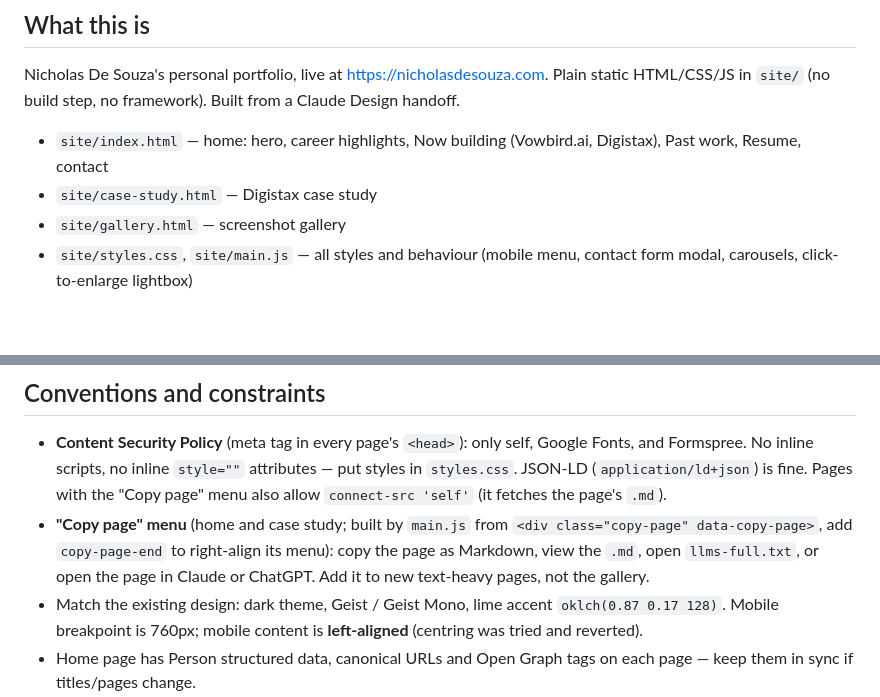
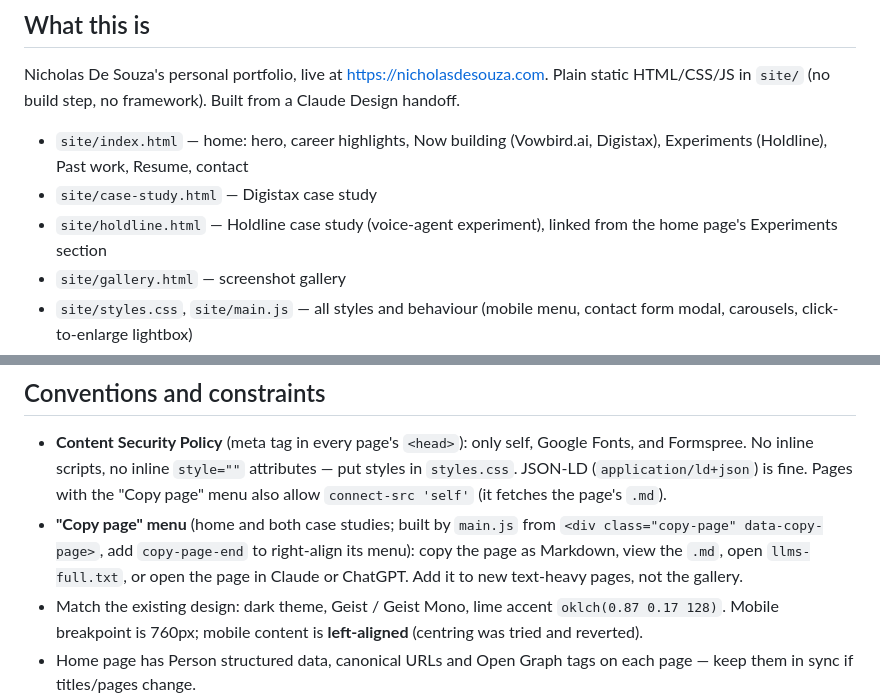
Before and after one commit to zeroamplitude/portfolio, a Markdown page: CLAUDE.md, 2 parts joined by grey strips. Rendered like a GitHub page; blank space fills up the shorter version.

Commit message:
Docs: mention the Holdline page in CLAUDE.md and the SEO skill
Co-Authored-By: Claude Opus 5.5 <noreply@anthropic.com>
Claude-Session: https://claude.ai/code/session_01XfPyhbBSfJJQxaXUqZwkxP

```diff
--- a/CLAUDE.md
+++ b/CLAUDE.md
@@ -8,8 +8,9 @@ credential values, phone numbers or personal email addresses here or anywhere in
 Nicholas De Souza's personal portfolio, live at https://nicholasdesouza.com. Plain static
 HTML/CSS/JS in `site/` (no build step, no framework). Built from a Claude Design handoff.
 
-- `site/index.html` — home: hero, career highlights, Now building (Vowbird.ai, Digistax), Past work, Resume, contact
+- `site/index.html` — home: hero, career highlights, Now building (Vowbird.ai, Digistax), Experiments (Holdline), Past work, Resume, contact
 - `site/case-study.html` — Digistax case study
+- `site/holdline.html` — Holdline case study (voice-agent experiment), linked from the home page's Experiments section
 - `site/gallery.html` — screenshot gallery
 - `site/styles.css`, `site/main.js` — all styles and behaviour (mobile menu, contact form modal, carousels, click-to-enlarge lightbox)
 - `site/assets/` — images (screenshots are WebP; logos PNG; `og/` link-preview JPEGs), resume PDF
@@ -31,7 +32,7 @@ Preview locally: `cd site && python3 -m http.server`.
 ## Conventions and constraints
 
 - **Content Security Policy** (meta tag in every page's `<head>`): only self, Google Fonts, and Formspree. No inline scripts, no inline `style=""` attributes — put styles in `styles.css`. JSON-LD (`application/ld+json`) is fine. Pages with the "Copy page" menu also allow `connect-src 'self'` (it fetches the page's `.md`).
-- **"Copy page" menu** (home and case study; built by `main.js` from `<div class="copy-page" data-copy-page>`, add `copy-page-end` to right-align its menu): copy the page as Markdown, view the `.md`, open `llms-full.txt`, or open the page in Claude or ChatGPT. Add it to new text-heavy pages, not the gallery.
+- **"Copy page" menu** (home and both case studies; built by `main.js` from `<div class="copy-page" data-copy-page>`, add `copy-page-end` to right-align its menu): copy the page as Markdown, view the `.md`, open `llms-full.txt`, or open the page in Claude or ChatGPT. Add it to new text-heavy pages, not the gallery.
 - Match the existing design: dark theme, Geist / Geist Mono, lime accent `oklch(0.87 0.17 128)`. Mobile breakpoint is 760px; mobile content is **left-aligned** (centring was tried and reverted).
 - Home page has Person structured data, canonical URLs and Open Graph tags on each page — keep them in sync if titles/pages change.
 - Contact form posts to Formspree `https://formspree.io/f/xgavyroa` (in `main.js`). Don't enable Formspree reCAPTCHA (breaks the AJAX submit). The owner's email must never appear on the site.
```
Also changed, not shown: 1 other file.
